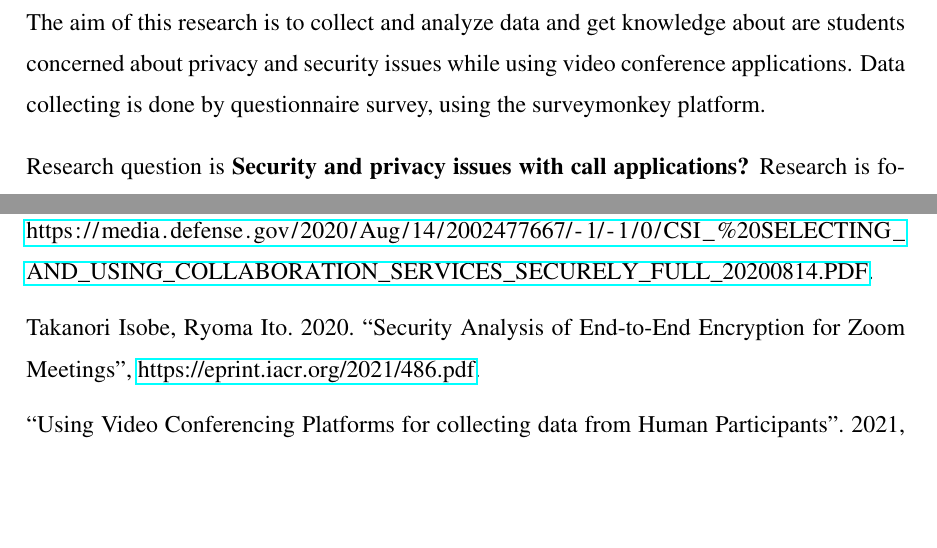
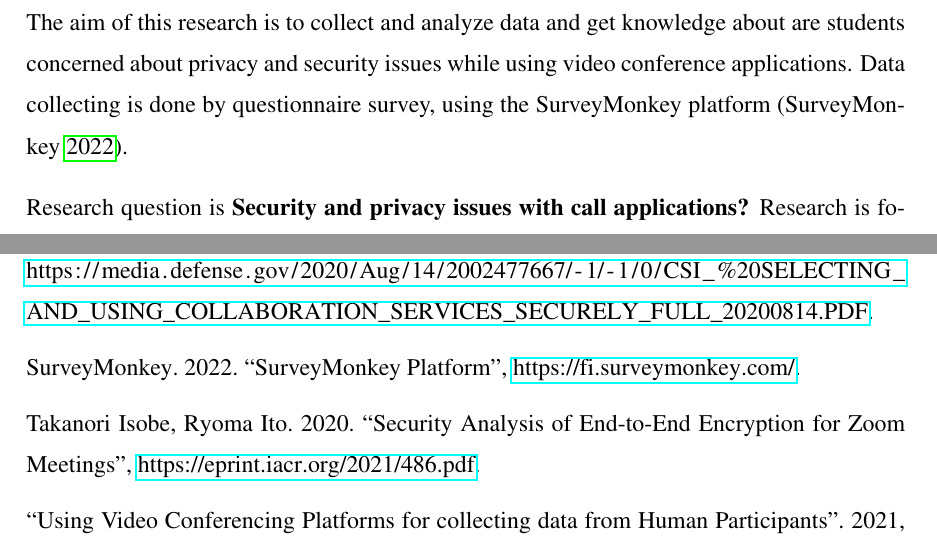
Before and after one commit to joonasuusi/seminar_tum, a LaTeX thesis (study.tex, which reads ref.bib): two parts of pages 5 and 20 of 20, joined at a grey line, cut so that both start at the same text, the shorter picture padded with empty space. Compiled offline with pdfLaTeX.

Commit message:
Final commit. Paper ready.

```diff
--- a/ref.bib
+++ b/ref.bib
@@ -139,6 +139,12 @@
   year = {2021},
   url = {https://www.cisa.gov/sites/default/files/publications/CISA_Guidance_for_Securing_Video_Conferencing_S508C.pdf}
 }
+@article{apina,
+  author = {SurveyMonkey},
+  title = {SurveyMonkey Platform},
+  year = {2022},
+  url = {https://fi.surveymonkey.com/}
+}
 
 
 
--- a/study.tex
+++ b/study.tex
@@ -158,7 +158,7 @@ In the end of the research, reader can find discussion about the results and sug
 
 \chapter{Research aim and question}
 \label{researchquestion}
-The aim of this research is to collect and analyze data and get knowledge about are students concerned about privacy and security issues while using video conference applications. Data collecting is done by questionnaire survey, using the surveymonkey platform.
+The aim of this research is to collect and analyze data and get knowledge about are students concerned about privacy and security issues while using video conference applications. Data collecting is done by questionnaire survey, using the SurveyMonkey platform \parencite{apina}.
 
 Research question is \textbf{Security and privacy issues with call applications?}
 Research is focusing on security and privacy problems only in the three biggest VCA applications Zoom, Google Meet and Microsoft Teams. These are clearly most heavily used and out of the three, Zoom has the most users, 300 million and counting. While Microsoft Teams and Google Meet come clearly second and third, they are far behind from Zoom, when observing the user count.
```
Also changed, not shown: study.pdf, 1 other file.
